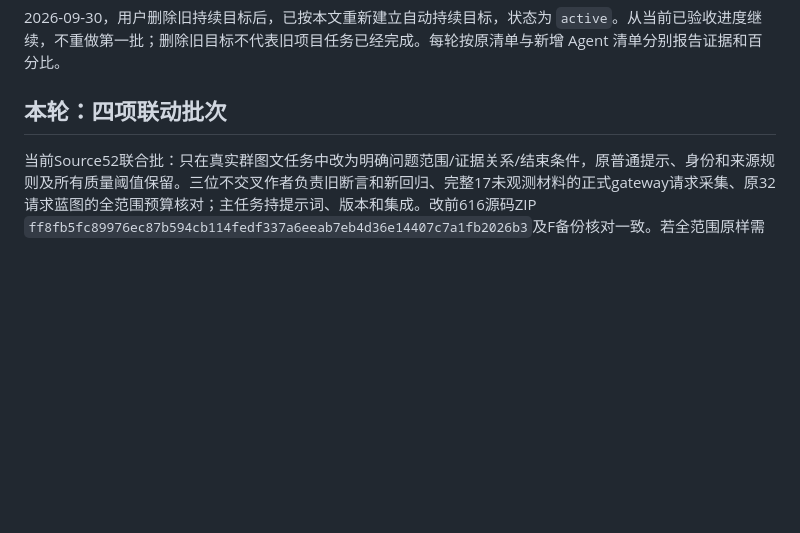
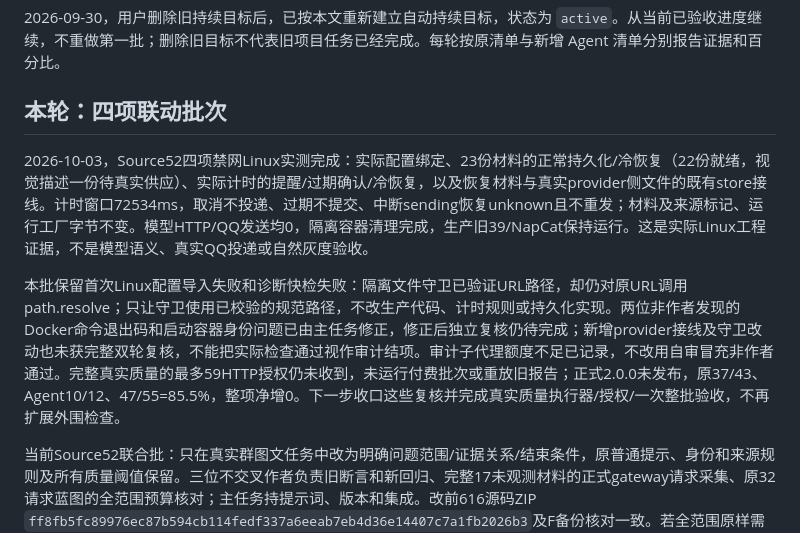
Before and after one commit to awaa4962-coder/qqbot-core, a Markdown page: deploy/linux/AGENT-PLAN.md, the part around one of its changes. GitHub-like rendering; blank space fills up the shorter version.

Commit message:
docs(linux): record actual source52 preparation and audit gaps

```diff
--- a/deploy/linux/AGENT-PLAN.md
+++ b/deploy/linux/AGENT-PLAN.md
@@ -11,6 +11,10 @@
 2026-09-30，用户删除旧持续目标后，已按本文重新建立自动持续目标，状态为 `active`。从当前已验收进度继续，不重做第一批；删除旧目标不代表旧项目任务已经完成。每轮按原清单与新增 Agent 清单分别报告证据和百分比。
 
 ## 本轮：四项联动批次
+
+2026-10-03，Source52四项禁网Linux实测完成：实际配置绑定、23份材料的正常持久化/冷恢复（22份就绪，视觉描述一份待真实供应）、实际计时的提醒/过期确认/冷恢复，以及恢复材料与真实provider侧文件的既有store接线。计时窗口72534ms，取消不投递、过期不提交、中断sending恢复unknown且不重发；材料及来源标记、运行工厂字节不变。模型HTTP/QQ发送均0，隔离容器清理完成，生产旧39/NapCat保持运行。这是实际Linux工程证据，不是模型语义、真实QQ投递或自然灰度验收。
+
+本批保留首次Linux配置导入失败和诊断快检失败：隔离文件守卫已验证URL路径，却仍对原URL调用path.resolve；只让守卫使用已校验的规范路径，不改生产代码、计时规则或持久化实现。两位非作者发现的Docker命令退出码和启动容器身份问题已由主任务修正，修正后独立复核仍待完成；新增provider接线及守卫改动也未获完整双轮复核，不能把实际检查通过视作审计结项。审计子代理额度不足已记录，不改用自审冒充非作者通过。完整真实质量的最多59HTTP授权仍未收到，未运行付费批次或重放旧报告；正式2.0.0未发布，原37/43、Agent10/12、47/55=85.5%，整项净增0。下一步收口这些复核并完成真实质量执行器/授权/一次整批验收，不再扩展外围检查。
 
 当前Source52联合批：只在真实群图文任务中改为明确问题范围/证据关系/结束条件，原普通提示、身份和来源规则及所有质量阈值保留。三位不交叉作者负责旧断言和新回归、完整17未观测材料的正式gateway请求采集、原32请求蓝图的全范围预算核对；主任务持提示词、版本和集成。改前616源码ZIP `ff8fb5fc89976ec87b594cb114fedf337a6eeab7eb4d36e14407c7a1fb2026b3`及F备份核对一致。若全范围原样需要超过32，不缩减需求或自动加预算，必须明确未覆盖与不可授权；两轮非作者后才冻结实际验收。生产39/Windows/原native额度不动，旧付费不重放，47/55=85.5%整项未验收前不增。
 
```
Also changed, not shown: other parts of deploy/linux/AGENT-PLAN.md (+1 -1 lines).
